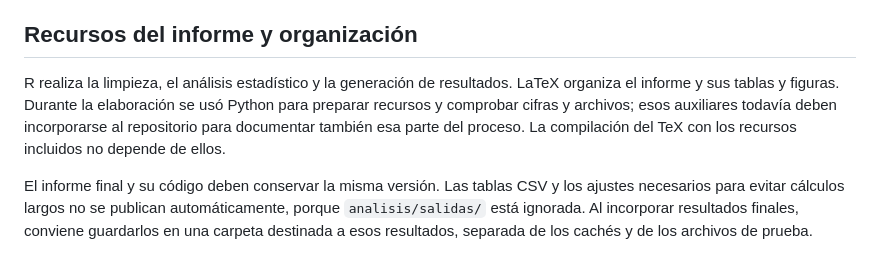
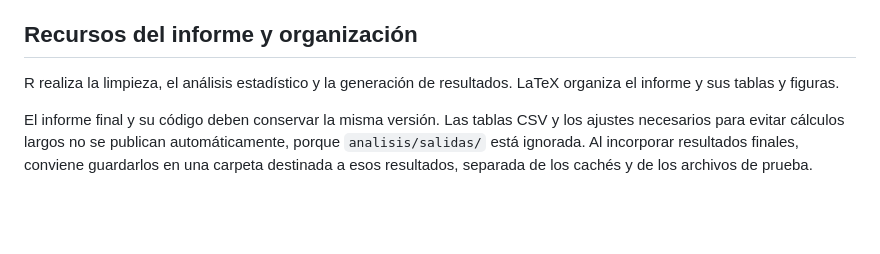
Before and after one commit to Ricardo-B04/sima-monitoreo-ambiental, a Markdown page: README.md, the part around the change. Rendered like a GitHub page; blank space fills up the shorter version.

Commit message:
Hacer cambios en el README

```diff
--- a/README.md
+++ b/README.md
@@ -107,7 +107,7 @@ Cada PDF se genera junto a su fuente, como `entregables/entregable4/main.pdf`. P
 
 ## Recursos del informe y organización
 
-R realiza la limpieza, el análisis estadístico y la generación de resultados. LaTeX organiza el informe y sus tablas y figuras. Durante la elaboración se usó Python para preparar recursos y comprobar cifras y archivos; esos auxiliares todavía deben incorporarse al repositorio para documentar también esa parte del proceso. La compilación del TeX con los recursos incluidos no depende de ellos.
+R realiza la limpieza, el análisis estadístico y la generación de resultados. LaTeX organiza el informe y sus tablas y figuras.
 
 El informe final y su código deben conservar la misma versión. Las tablas CSV y los ajustes necesarios para evitar cálculos largos no se publican automáticamente, porque `analisis/salidas/` está ignorada. Al incorporar resultados finales, conviene guardarlos en una carpeta destinada a esos resultados, separada de los cachés y de los archivos de prueba.
 
```
